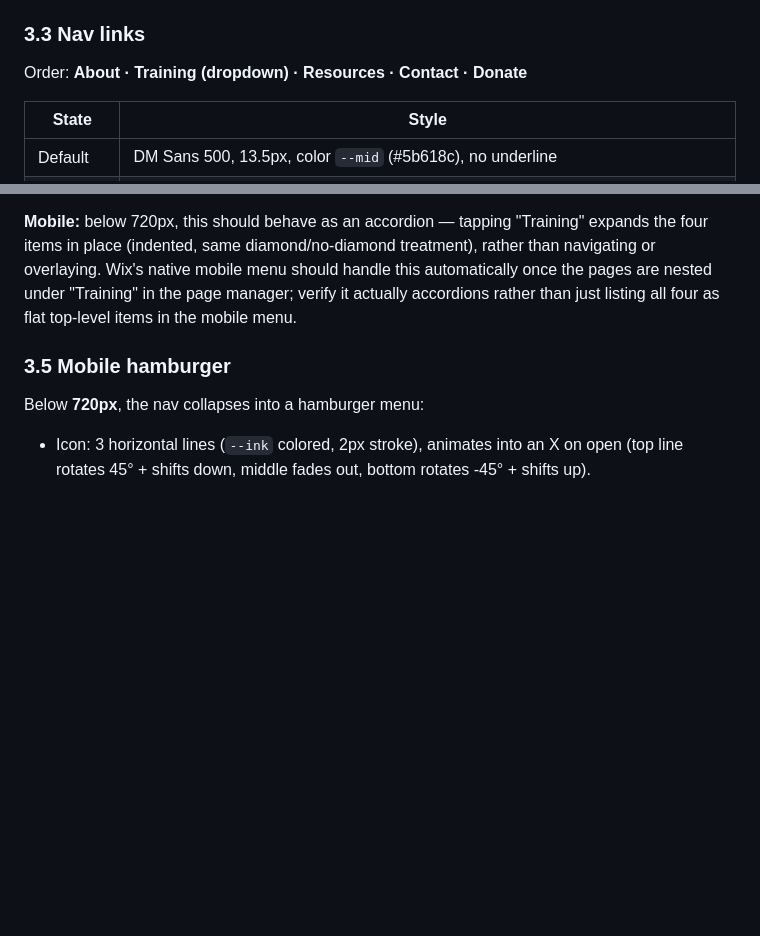
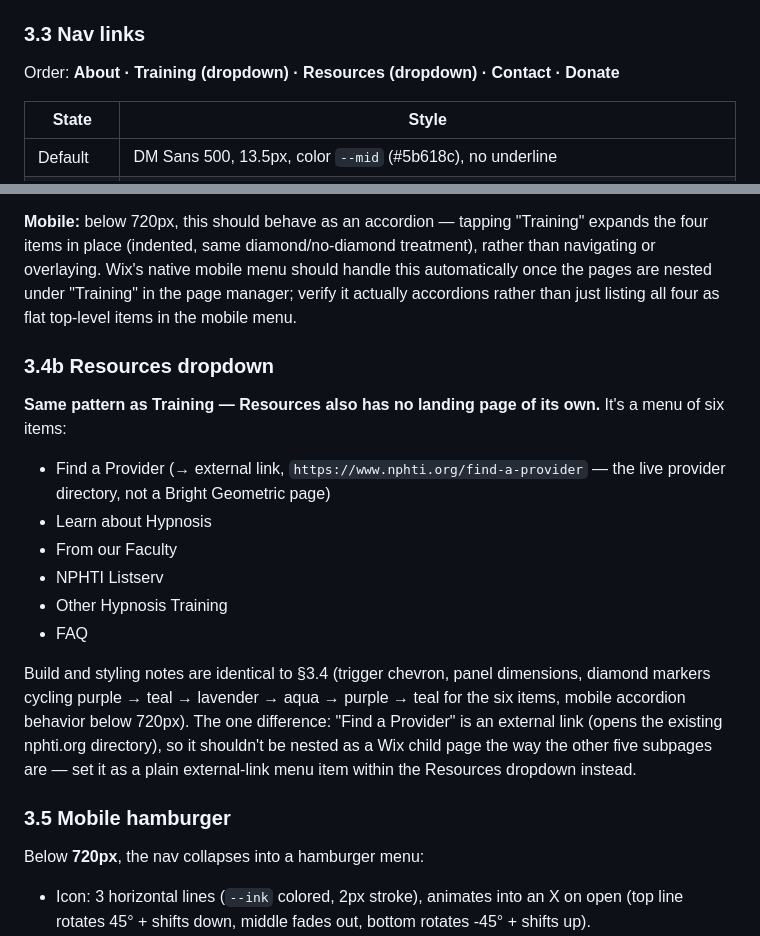
Before and after one commit to lavori-studio/nphti, a Markdown page: WIX-HEADER-FOOTER-SPEC.md, 2 parts joined by grey strips. GitHub-like rendering; blank space fills up the shorter version.

Commit message:
Document Resources as a second nav dropdown
Resources isn't a flat link — it's a six-item dropdown like Training
(Find a Provider, Learn about Hypnosis, From our Faculty, NPHTI
Listserv, Other Hypnosis Training, FAQ). Find a Provider stays an
external link to the existing nphti.org directory rather than a new
Bright Geometric page; the other five need building.

Co-Authored-By: Claude Sonnet 5 <noreply@anthropic.com>
Claude-Session: https://claude.ai/code/session_01LfgVrMVaUyULzZutVau8Xx

```diff
--- a/WIX-HEADER-FOOTER-SPEC.md
+++ b/WIX-HEADER-FOOTER-SPEC.md
@@ -54,7 +54,7 @@ In Wix: four equal-width rectangle/strip elements stacked horizontally, or a sin
 - Background: `--paper` (#f1f4fb) or transparent over the page background — the page background is `--paper` everywhere, so either works as long as it's not white or warm.
 
 ### 3.3 Nav links
-Order: **About · Training (dropdown) · Resources · Contact · Donate**
+Order: **About · Training (dropdown) · Resources (dropdown) · Contact · Donate**
 
 | State | Style |
 |---|---|
@@ -88,6 +88,19 @@ Gap between nav items: ~14–26px depending on viewport (tighter on smaller desk
   Don't spend a lot of effort chasing pixel-perfect fidelity here — the color/type/spacing match matters far more than the bullet icons.
 
 **Mobile:** below 720px, this should behave as an accordion — tapping "Training" expands the four items in place (indented, same diamond/no-diamond treatment), rather than navigating or overlaying. Wix's native mobile menu should handle this automatically once the pages are nested under "Training" in the page manager; verify it actually accordions rather than just listing all four as flat top-level items in the mobile menu.
+
+### 3.4b Resources dropdown
+
+**Same pattern as Training — Resources also has no landing page of its own.** It's a menu of six items:
+
+- Find a Provider (→ external link, `https://www.nphti.org/find-a-provider` — the live provider directory, not a Bright Geometric page)
+- Learn about Hypnosis
+- From our Faculty
+- NPHTI Listserv
+- Other Hypnosis Training
+- FAQ
+
+Build and styling notes are identical to §3.4 (trigger chevron, panel dimensions, diamond markers cycling purple → teal → lavender → aqua → purple → teal for the six items, mobile accordion behavior below 720px). The one difference: "Find a Provider" is an external link (opens the existing nphti.org directory), so it shouldn't be nested as a Wix child page the way the other five subpages are — set it as a plain external-link menu item within the Resources dropdown instead.
 
 ### 3.5 Mobile hamburger
 Below **720px**, the nav collapses into a hamburger menu:
```
Also changed, not shown: NPHTI-CONTEXT.md (+3 -3 lines).
